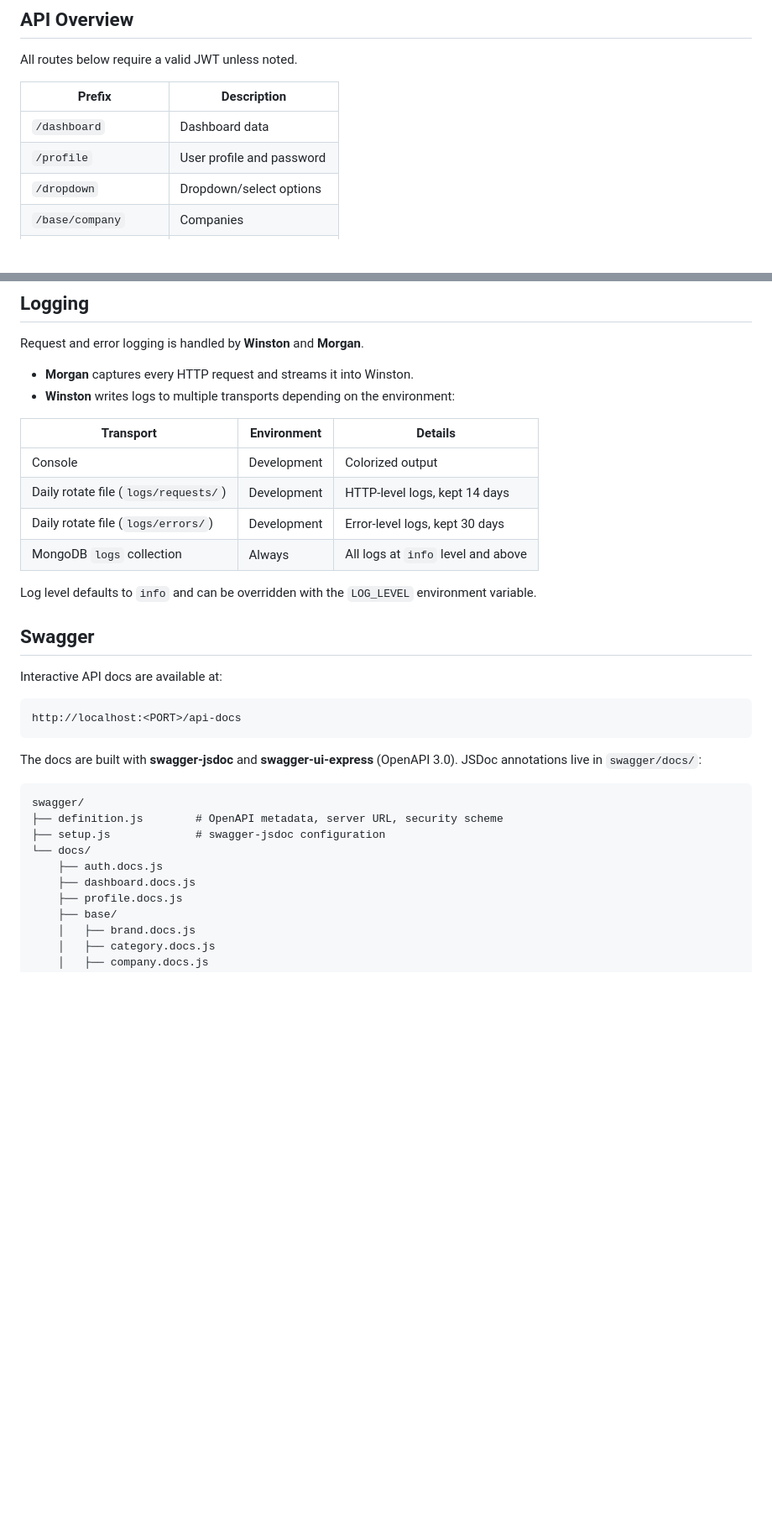
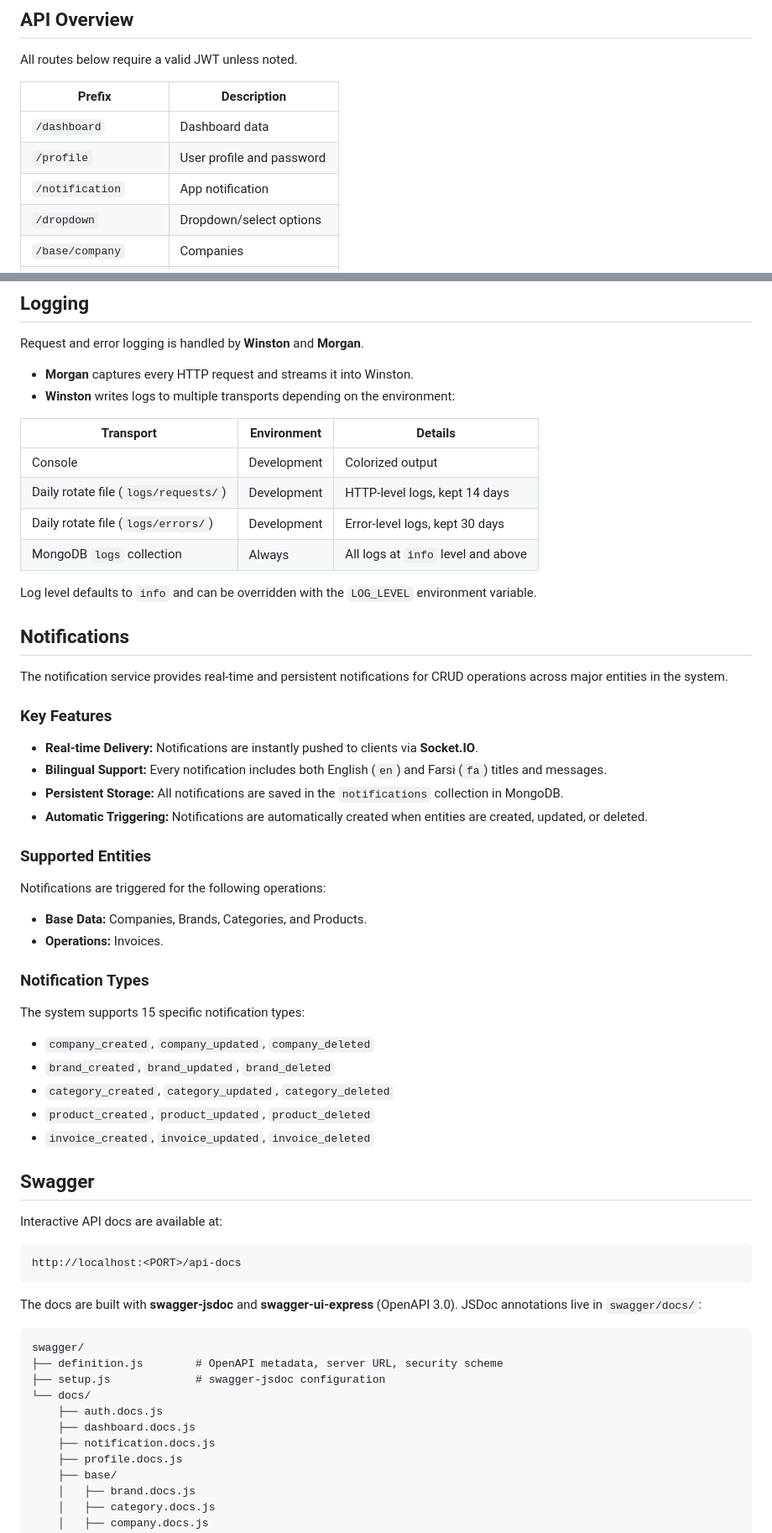
Before and after one commit to SepehrAhmadi/easy-invoice-backend, a Markdown page: README.md, 2 parts joined by grey strips. Shown at 84% size. Drawn GitHub-style; blank space fills up the shorter version.

Commit message:
Enhance README with notification service details and update project structure

````diff
--- a/README.md
+++ b/README.md
@@ -107,6 +107,7 @@ All routes below require a valid JWT unless noted.
 |--------|-------------|
 | `/dashboard` | Dashboard data |
 | `/profile` | User profile and password |
+| `/notification` | App notification |
 | `/dropdown` | Dropdown/select options |
 | `/base/company` | Companies |
 | `/base/brand` | Brands |
@@ -142,7 +144,7 @@ Request and error logging is handled by **Winston** and **Morgan**.
 - **Winston** writes logs to multiple transports depending on the environment:
 
 | Transport | Environment | Details |
-|-----------|-------------|--------|
+|-----------|-------------|---------|
 | Console | Development | Colorized output |
 | Daily rotate file (`logs/requests/`) | Development | HTTP-level logs, kept 14 days |
 | Daily rotate file (`logs/errors/`) | Development | Error-level logs, kept 30 days |
@@ -150,8 +152,30 @@ Request and error logging is handled by **Winston** and **Morgan**.
 
 Log level defaults to `info` and can be overridden with the `LOG_LEVEL` environment variable.
 
+## Notifications
+
+The notification service provides real-time and persistent notifications for CRUD operations across major entities in the system.
+
+### Key Features
+- **Real-time Delivery:** Notifications are instantly pushed to clients via **Socket.IO**.
+- **Bilingual Support:** Every notification includes both English (`en`) and Farsi (`fa`) titles and messages.
+- **Persistent Storage:** All notifications are saved in the `notifications` collection in MongoDB.
+- **Automatic Triggering:** Notifications are automatically created when entities are created, updated, or deleted.
+
+### Supported Entities
+Notifications are triggered for the following operations:
+- **Base Data:** Companies, Brands, Categories, and Products.
+- **Operations:** Invoices.
+
+### Notification Types
+The system supports 15 specific notification types:
+- `company_created`, `company_updated`, `company_deleted`
+- `brand_created`, `brand_updated`, `brand_deleted`
+- `category_created`, `category_updated`, `category_deleted`
+- `product_created`, `product_updated`, `product_deleted`
+- `invoice_created`, `invoice_updated`, `invoice_deleted`
+
 ## Swagger
-
 Interactive API docs are available at:
 
 ```
@@ -167,6 +191,7 @@ swagger/
 └── docs/
     ├── auth.docs.js
     ├── dashboard.docs.js
+    ├── notification.docs.js
     ├── profile.docs.js
     ├── base/
     │   ├── brand.docs.js
````
Also changed, not shown: other parts of README.md (+1 -0 lines).
